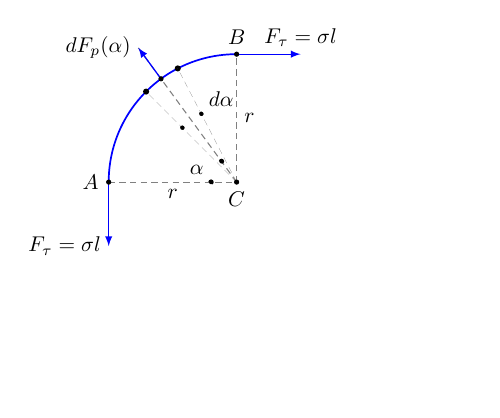
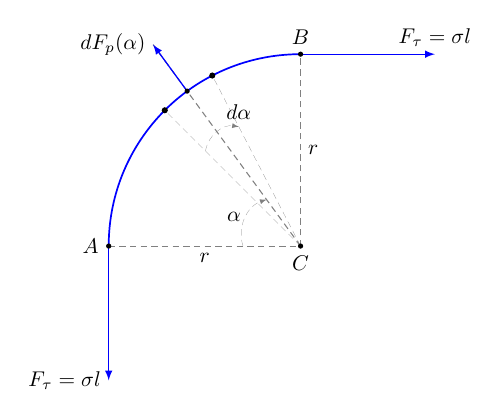
Before and after one commit to guziy/phy_latex_plots, a LaTeX figure (stick_floating_on_liquid_fig2.tex): the whole page, the shorter picture padded with empty space. Compiled offline with pdfLaTeX.

Commit message:
complete plot for stick_floating_on_liquid (fig 2)

```diff
--- a/stick_floating_on_liquid_fig2.tex
+++ b/stick_floating_on_liquid_fig2.tex
@@ -51,20 +51,26 @@
 
     \draw[axis] (A.center) -- (C.center)
                 node[midway, below, color=black] {$r$}
-                node[pos=0.8, point] (alphaStart) {}
                 -- (B.center)
                 node[midway, right, color=black] {$r$};
 
-    \draw[axis] (C.center) -- ($(C.center)!1.3!(D.center)$) node[pos=1](FpEnd){}
-        node[pos=0.154, point] (alphaEnd) {}; % 0.2/1.3=0.154...
+    \path (C.center) -- (D.center) node[pos=0.3] (alphaEnd) {};
+    \path (C.center) -- (A.center) node[pos=0.3] (alphaStart) {};
+    \draw[->, axis, line width=0.01em] (alphaStart.center) to[out=45, in=135, relative]
+                                       node[pos=0.3, left=-0.3em, anchor=south east, color=black] {$\alpha$}
+                                       (alphaEnd.center);
 
-    \draw[axis, line width=0.01em] (C.center) -- (Dleft.center) node[pos=0.6, inner sep=0pt, point] (dalphaStart) {};
-    \draw[axis, line width=0.01em] (C.center) -- (Dright.center) node[pos=0.6, inner sep=0pt, point] (dalphaEnd) {};
+    \draw[axis] (C.center) -- ($(C.center)!1.3!(D.center)$) node[pos=1](FpEnd){};
 
 
+    \draw[axis, line width=0.01em] (C.center) -- (Dleft.center) node[pos=0.7] (dalphaStart) {};
+    \draw[axis, line width=0.01em] (C.center) -- (Dright.center) node[pos=0.7] (dalphaEnd) {};
 
-    \node[] at (dalphaEnd.center) [above=0, anchor=south west] {$d\alpha$};
-    \node[] at (alphaStart.center) [left, anchor=south east] {$\alpha$};
+
+    \draw[->, axis, line width=0.01em] (dalphaStart.center) to[out=45, in=135, relative] (dalphaEnd.center) ;
+
+    \node[] at (dalphaEnd.center) [above=0, anchor=south] {$d\alpha$};
+
 
 
     \draw[force, ->] (D.center) -- (FpEnd.center) node[pos=1, left, anchor=east] {$dF_{p}(\alpha)$};
```
Also changed, not shown: stick_floating_on_liquid_fig2.tex (10 more changed lines).
